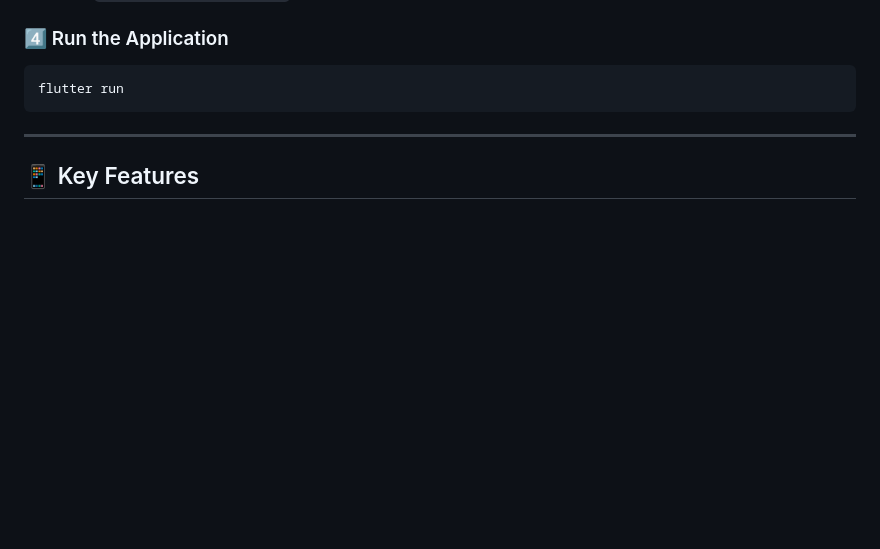
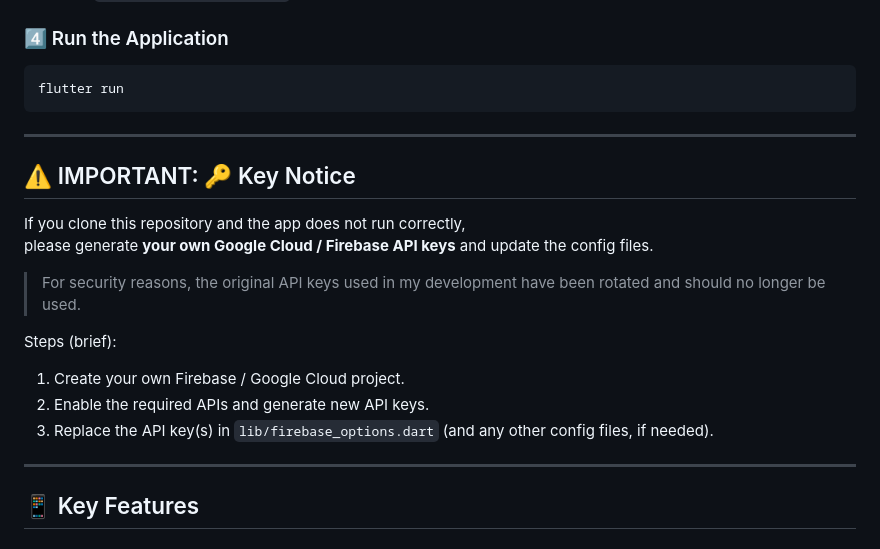
Before and after one commit to DewPerawis/lost_found_campus, a Markdown page: README.md, the part around the change printed below. Rendered like a GitHub page; blank space fills up the shorter version.

Commit message:
Add key notice for API key generation
Added important notice about API keys for cloning the repository.

```diff
--- a/README.md
+++ b/README.md
@@ -133,6 +132,21 @@ flutter run
 
 ---
 
+## ⚠️ IMPORTANT: 🔑 Key Notice
+
+If you clone this repository and the app does not run correctly,
+please generate **your own Google Cloud / Firebase API keys** and update the config files.
+
+> For security reasons, the original API keys used in my development
+> have been rotated and should no longer be used.
+
+Steps (brief):
+1. Create your own Firebase / Google Cloud project.
+2. Enable the required APIs and generate new API keys.
+3. Replace the API key(s) in `lib/firebase_options.dart` (and any other config files, if needed).
+
+----
+
 ## 📱 Key Features
 
 ### 🔐 Authentication
```
Also changed, not shown: other parts of README.md (+0 -1 lines).
